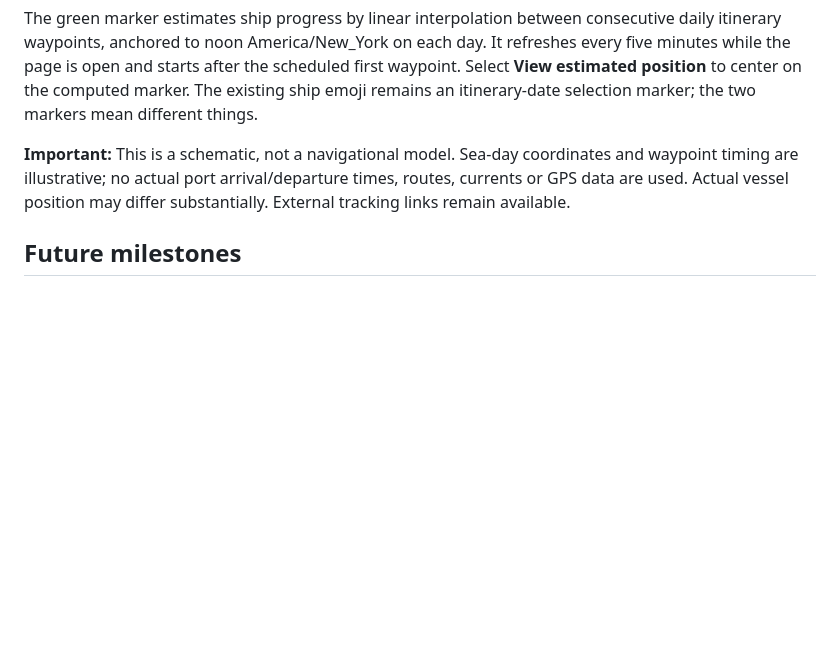
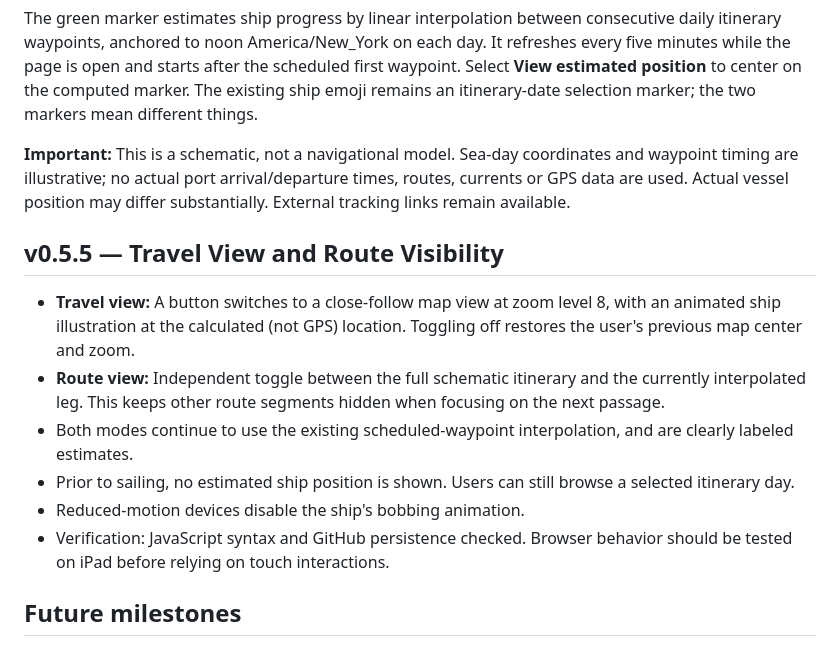
Before and after one commit to Hyrad/journey-tracker, a Markdown page: README.md, the part around the change. GitHub-like rendering; blank space fills up the shorter version.

Commit message:
Document v0.5.5 animated travel view and route toggles

```diff
--- a/README.md
+++ b/README.md
@@ -88,6 +88,15 @@ The green marker estimates ship progress by linear interpolation between consecu
 
 **Important:** This is a schematic, not a navigational model. Sea-day coordinates and waypoint timing are illustrative; no actual port arrival/departure times, routes, currents or GPS data are used. Actual vessel position may differ substantially. External tracking links remain available.
 
+## v0.5.5 — Travel View and Route Visibility
+
+- **Travel view:** A button switches to a close-follow map view at zoom level 8, with an animated ship illustration at the calculated (not GPS) location. Toggling off restores the user's previous map center and zoom.
+- **Route view:** Independent toggle between the full schematic itinerary and the currently interpolated leg. This keeps other route segments hidden when focusing on the next passage.
+- Both modes continue to use the existing scheduled-waypoint interpolation, and are clearly labeled estimates.
+- Prior to sailing, no estimated ship position is shown. Users can still browse a selected itinerary day.
+- Reduced-motion devices disable the ship's bobbing animation.
+- Verification: JavaScript syntax and GitHub persistence checked. Browser behavior should be tested on iPad before relying on touch interactions.
+
 ## Future milestones
 
 - v0.1.0: family cruise itinerary, interactive map, planned trip progress, port overviews
```
